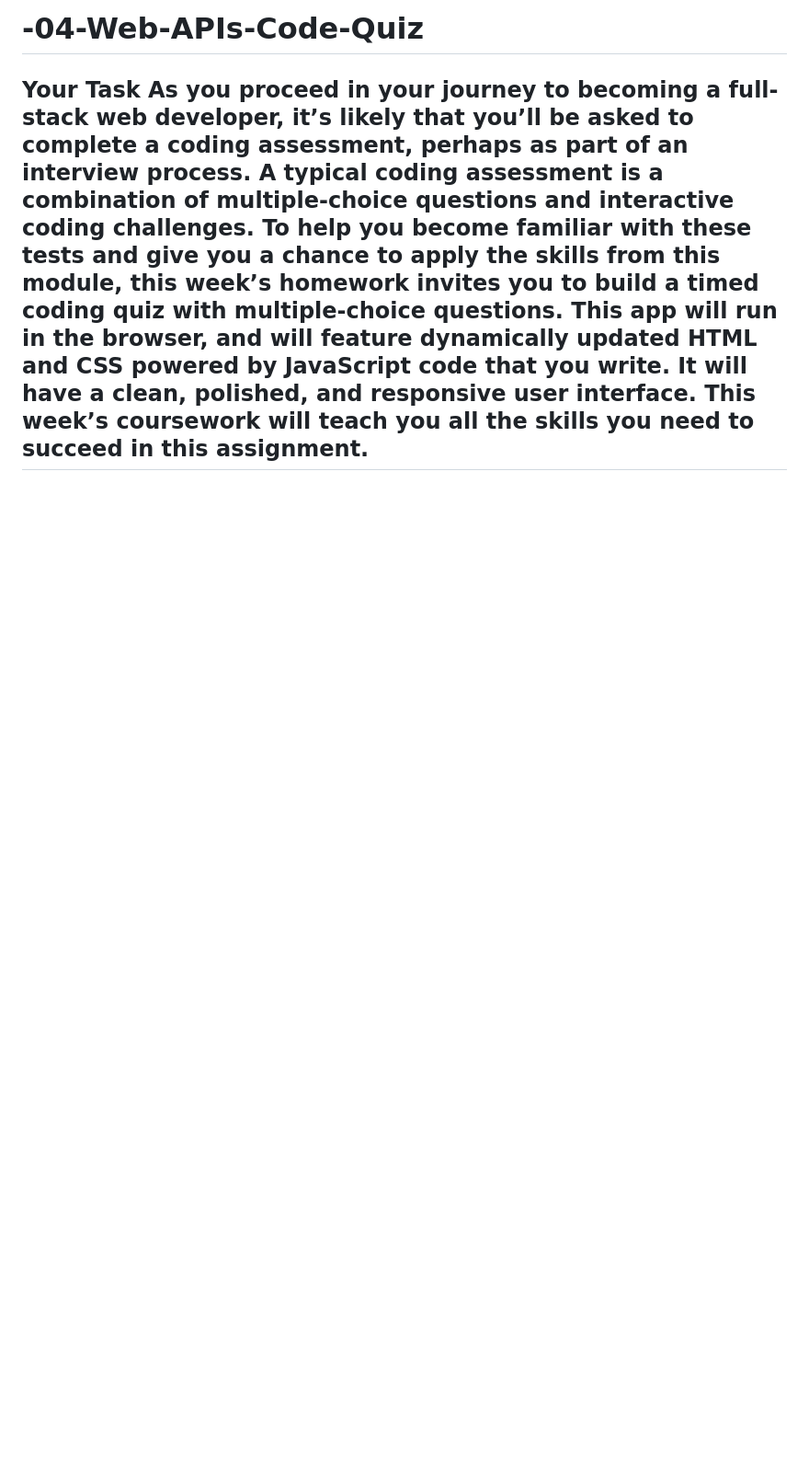
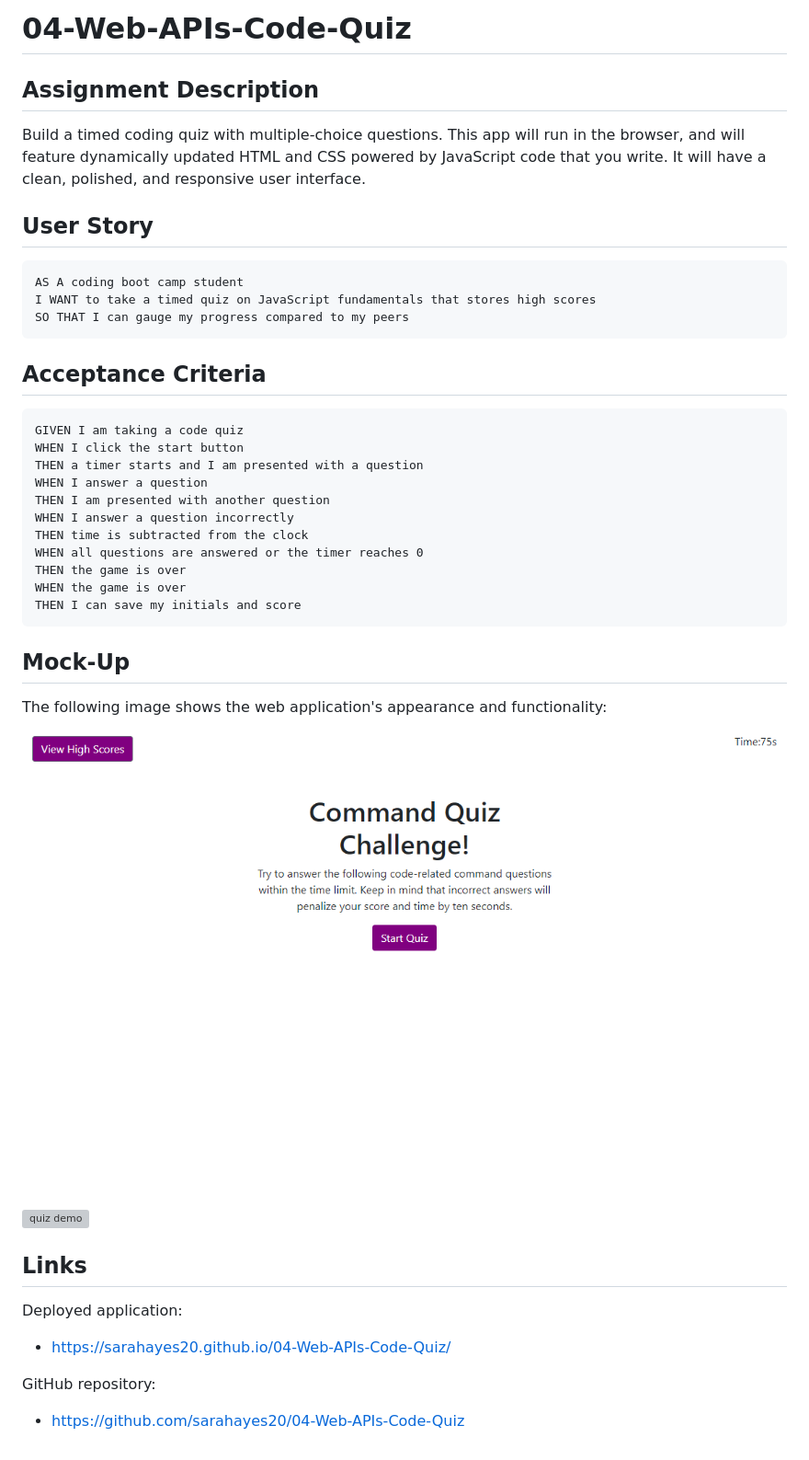
Before and after one commit to sarahayes20/-04-Web-APIs-Code-Quiz, a Markdown page: README.md, the part around the change. Shown: that part at 92% size. GitHub-like rendering; pictures changed too: assets/web-apis-code-quiz.png (added); blank space fills up the shorter version; grey boxes are pictures that could not be loaded.

````diff
--- a/README.md
+++ b/README.md
@@ -1,2 +1,46 @@
-# -04-Web-APIs-Code-Quiz
-## Your Task  As you proceed in your journey to becoming a full-stack web developer, it’s likely that you’ll be asked to complete a coding assessment, perhaps as part of an interview process. A typical coding assessment is a combination of multiple-choice questions and interactive coding challenges.   To help you become familiar with these tests and give you a chance to apply the skills from this module, this week’s homework invites you to build a timed coding quiz with multiple-choice questions. This app will run in the browser, and will feature dynamically updated HTML and CSS powered by JavaScript code that you write. It will have a clean, polished, and responsive user interface. This week’s coursework will teach you all the skills you need to succeed in this assignment.
+# 04-Web-APIs-Code-Quiz
+
+## Assignment Description
+
+Build a timed coding quiz with multiple-choice questions. This app will run in the browser, and will feature dynamically updated HTML and CSS powered by JavaScript code that you write. It will have a clean, polished, and responsive user interface.
+
+## User Story
+
+```
+AS A coding boot camp student
+I WANT to take a timed quiz on JavaScript fundamentals that stores high scores
+SO THAT I can gauge my progress compared to my peers
+```
+
+## Acceptance Criteria
+
+```
+GIVEN I am taking a code quiz
+WHEN I click the start button
+THEN a timer starts and I am presented with a question
+WHEN I answer a question
+THEN I am presented with another question
+WHEN I answer a question incorrectly
+THEN time is subtracted from the clock
+WHEN all questions are answered or the timer reaches 0
+THEN the game is over
+WHEN the game is over
+THEN I can save my initials and score
+```
+
+## Mock-Up
+
+The following image shows the web application's appearance and functionality:
+
+![quiz img](./assets/web-apis-code-quiz.png)
+![quiz demo](./assets/web-apis-code-quiz.gif)
+
+## Links
+
+Deployed application:
+
+- https://sarahayes20.github.io/04-Web-APIs-Code-Quiz/
+
+GitHub repository:
+
+- https://github.com/sarahayes20/04-Web-APIs-Code-Quiz
````
Also changed, not shown: 4 other files.
